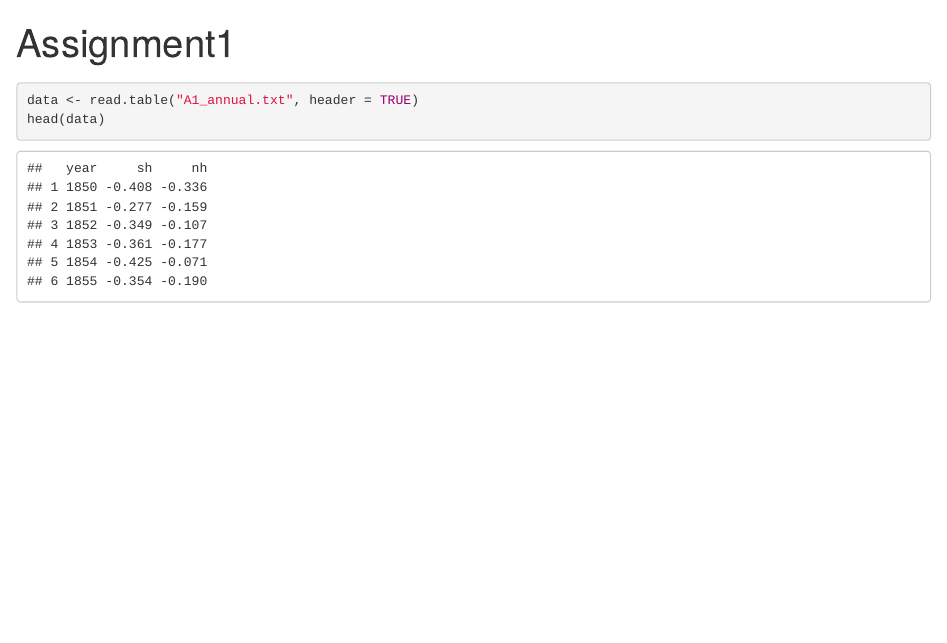
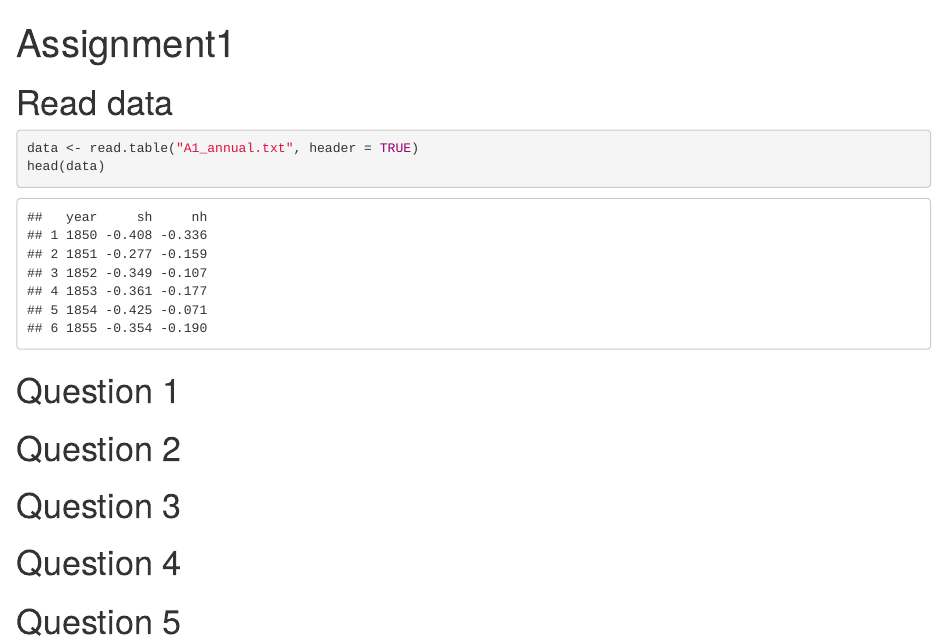
Before and after one commit to s183920/02417_TimeSeriesAnalysis, an R Markdown document (Assignment1/Assignment1.Rmd): the page in a window 1100 px wide, from its top. Rendered offline with R 4.5, knitr and Pandoc, with nearby package versions.

Commit message:
Update Assignment1.Rmd

````diff
--- a/Assignment1/Assignment1.Rmd
+++ b/Assignment1/Assignment1.Rmd
@@ -8,8 +8,35 @@ knitr::opts_chunk$set(echo = TRUE)
 library(magrittr)
 ```
 
-#
+# Read data
 ```{r}
 data <- read.table("A1_annual.txt", header = TRUE)
 head(data)
 ```
+
+# Question 1
+```{r}
+
+```
+
+
+# Question 2
+```{r}
+
+```
+
+# Question 3
+
+```{r}
+
+```
+
+# Question 4
+```{r}
+
+```
+
+# Question 5
+```{r}
+
+```
````
